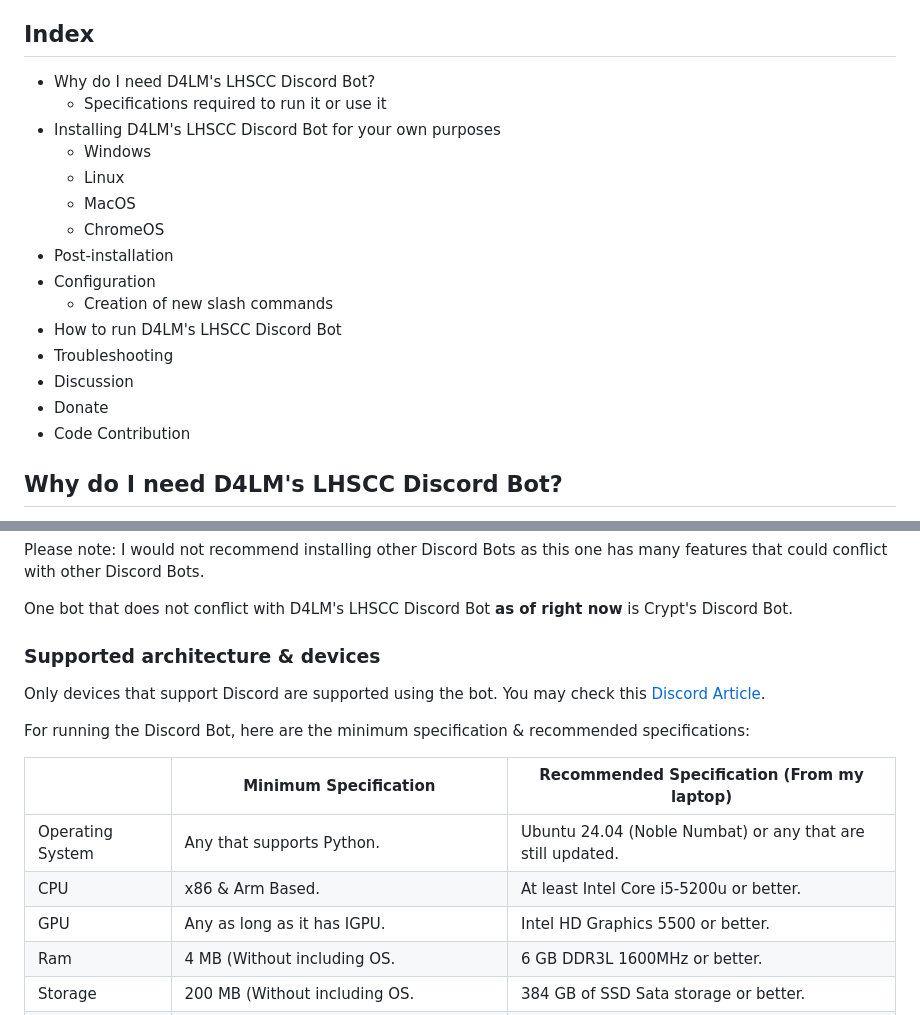
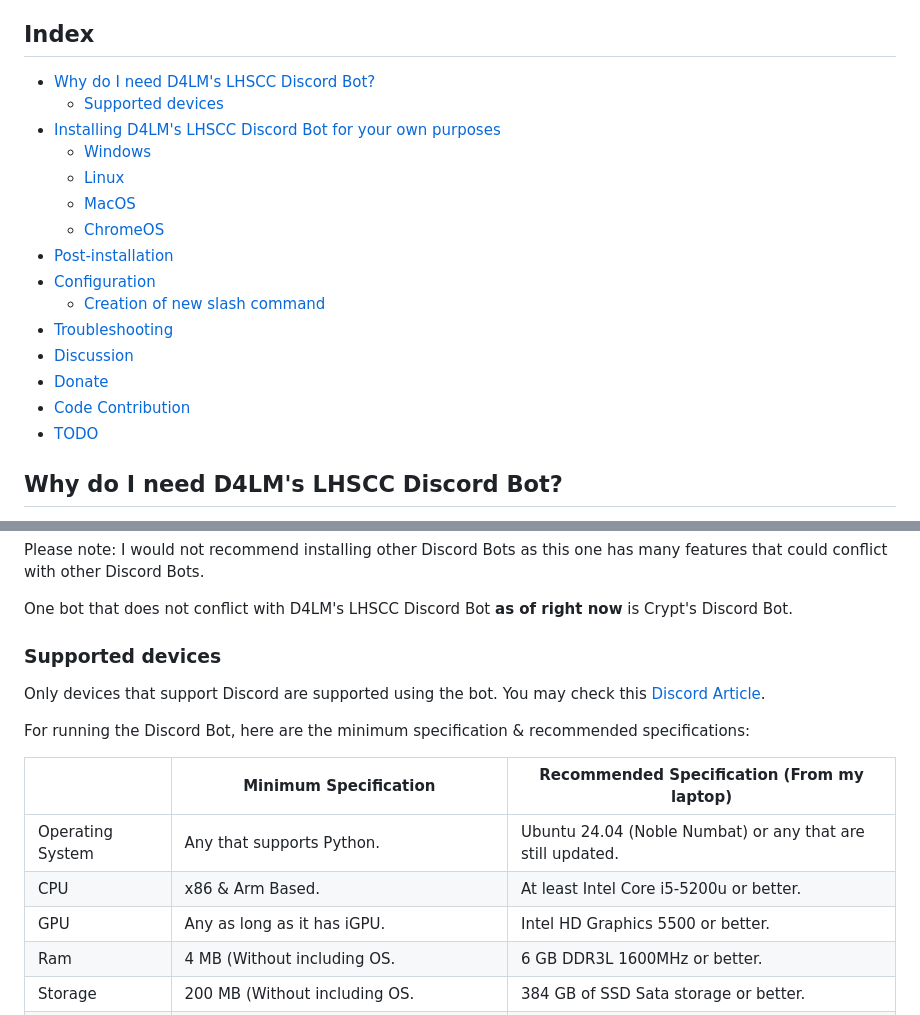
Before and after one commit to D4LMwastaken/LHSCC-Discord-Bot, a Markdown page: README.md, 2 parts joined by grey strips. GitHub-like rendering.

```diff
--- a/README.md
+++ b/README.md
@@ -11,21 +11,21 @@ A Discord Bot integrated into the Largo High School Coding Club's Discord Server
 * We need people like you to help create new ideas, maintain this bot so that D4LM is not overworked making this bot.
 
 ## Index
-* Why do I need D4LM's LHSCC Discord Bot?
-  * Specifications required to run it or use it
-* Installing D4LM's LHSCC Discord Bot for your own purposes
-  * Windows
-  * Linux
-  * MacOS
-  * ChromeOS
-* Post-installation
-* Configuration
-  * Creation of new slash commands
-* How to run D4LM's LHSCC Discord Bot
-* Troubleshooting
-* Discussion
-* Donate
-* Code Contribution
+* [Why do I need D4LM's LHSCC Discord Bot?](#why-do-i-need-d4lms-lhscc-discord-bot)
+  * [Supported devices](#supported-architecture--devices)
+* [Installing D4LM's LHSCC Discord Bot for your own purposes](#installing-d4lms-lhscc-discord-bot)
+  * [Windows](#windows-)
+  * [Linux](#linux-macos-and-chromeos)
+  * [MacOS](#linux-macos-and-chromeos)
+  * [ChromeOS](#linux-macos-and-chromeos)
+* [Post-installation](#post-installation)
+* [Configuration](#configuration)
+  * [Creation of new slash command](#creation-of-new-slash-commands)
+* [Troubleshooting](#troubleshooting)
+* [Discussion](#discussion)
+* [Donate](#donate)
+* [Code Contribution](#code-contribution)
+* [TODO](#todo)
 
 ## Why do I need D4LM's LHSCC Discord Bot?
 One of the problems that I have with running a club that is very small is nobody will distribute the workload. For example, my sponsor for my club deos not play a huge role in the club.
@@ -40,7 +40,7 @@ Please note: I would not recommend installing other Discord Bots as this one has
 
 One bot that does not conflict with D4LM's LHSCC Discord Bot **as of right now** is Crypt's Discord Bot.
 
-### Supported architecture & devices
+### Supported devices
 Only devices that support Discord are supported using the bot. You may check this [Discord Article](https://support.discord.com/hc/en-us/articles/213491697-What-are-the-OS-system-requirements-for-Discord).
 
 For running the Discord Bot, here are the minimum specification & recommended specifications:
@@ -49,7 +49,7 @@ For running the Discord Bot, here are the minimum specification & recommended sp
 |------------------|--------------------------------------------------|------------------------------------------------------------|
 | Operating System | Any that supports Python.                        | Ubuntu 24.04 (Noble Numbat) or any that are still updated. |
 | CPU              | x86 & Arm Based.                                 | At least Intel Core i5-5200u or better.                    |
-| GPU              | Any as long as it has IGPU.                      | Intel HD Graphics 5500 or better.                          |
+| GPU              | Any as long as it has iGPU.                      | Intel HD Graphics 5500 or better.                          |
 | Ram              | 4 MB (Without including OS.                      | 6 GB DDR3L 1600MHz or better.                              |
 | Storage          | 200 MB (Without including OS.                    | 384 GB of SSD Sata storage or better.                      |
 | Network          | 5 MB/s of download speed 1 MB/s of upload speed. | 300 MB/s of download speed & 10 MB/s of upload Speed.      |
```
Also changed, not shown: other parts of README.md (+47 -3 lines).
